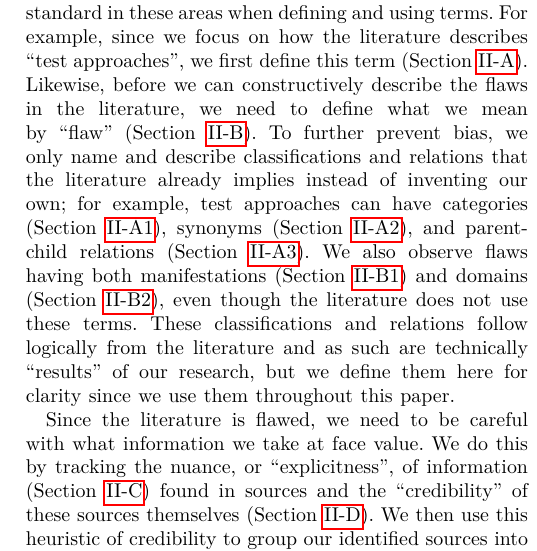
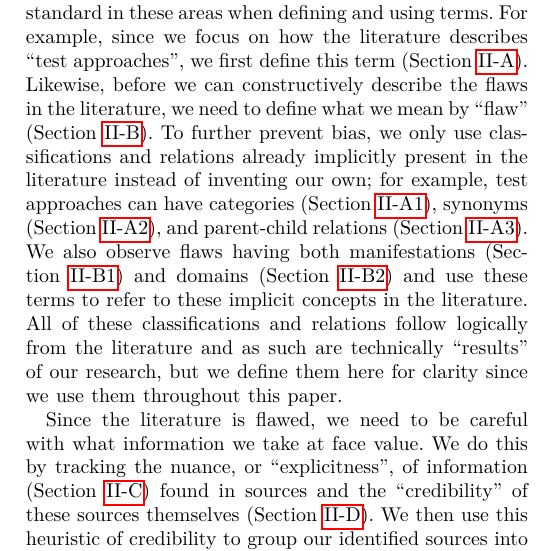
Before and after one commit to samm82/TestingTesting, a LaTeX paper (paper.tex, which reads chapters/02_terminology.tex): part of one column of page 3 of 22, cut so that both start at the same text. The pictures show the PDF file paper.pdf that the author committed with the source.

Commit message:
Clarify what we mean by 'not inventing terms'; #211

```diff
--- a/chapters/02_terminology.tex
+++ b/chapters/02_terminology.tex
@@ -7,16 +7,16 @@ these areas when defining and using terms. For example, since we focus
 on how the literature describes ``test approaches'', we first define this term
 (\Cref{approach-def}). Likewise, before we can constructively describe
 the flaws in the literature, we need to define what we mean by ``flaw''
-(\Cref{flaw-def}). To further prevent bias, we only name and describe
-classifications and relations that the literature already implies instead of
+(\Cref{flaw-def}). To further prevent bias, we only use classifications and
+relations already implicitly present in the literature instead of
 inventing our own; for example, test approaches can have categories
 (\Cref{cats-def}), synonyms (\Cref{syn-rels}), and parent-child relations
 (\Cref{par-chd-rels}). We also observe flaws having both manifestations
-(\Cref{mnfst-def}) and domains (\Cref{dmn-def})\thesisissueref{155}, even
-though the literature does not use these terms. These classifications
-and relations follow logically from the literature and as such are technically
-``results'' of our research, but we define them here for clarity since we use
-them throughout this \docType{}.
+(\Cref{mnfst-def}) and domains (\Cref{dmn-def})\thesisissueref{155} and use
+these terms to refer to these implicit concepts in the literature. All of these
+classifications and relations follow logically from the literature and as such
+are technically ``results'' of our research, but we define them here for
+clarity since we use them throughout this \docType{}.
 
 Since the literature is flawed, we need to be careful with what information we
 take at face value. We do this by tracking the nuance, or ``explicitness''%
```
Also changed, not shown: paper.pdf, thesis.pdf.
